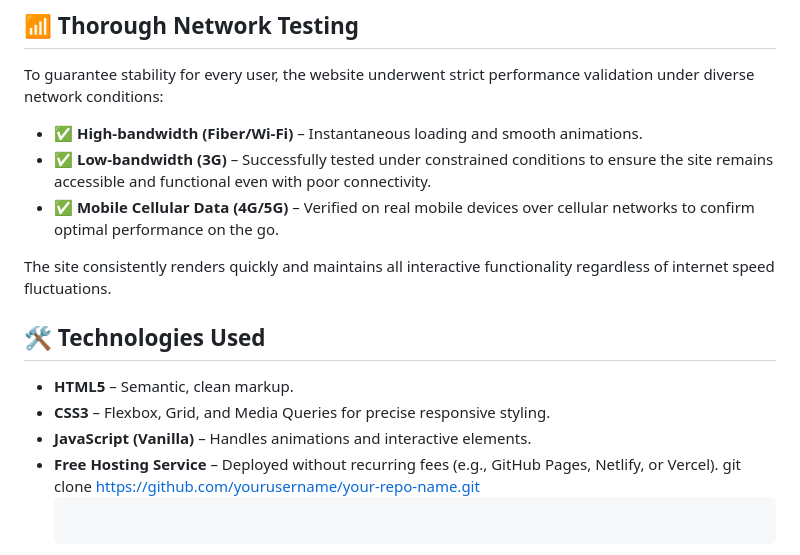
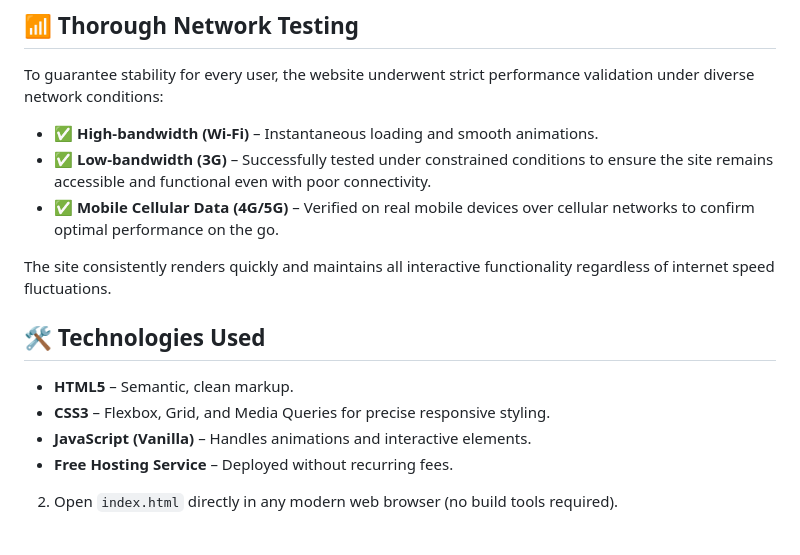
Before and after one commit to sohodolly/Test-Task-for-vacancy, a Markdown page: README.md, the part around one of its changes. GitHub-like rendering.

````diff
--- a/README.md
+++ b/README.md
@@ -37,7 +37,7 @@ The result is a pixel-perfect clone that feels native to Ukrainian speakers with
 
 To guarantee stability for every user, the website underwent strict performance validation under diverse network conditions:
 
-- **✅ High-bandwidth (Fiber/Wi-Fi)** – Instantaneous loading and smooth animations.
+- **✅ High-bandwidth (Wi-Fi)** – Instantaneous loading and smooth animations.
 - **✅ Low-bandwidth (3G)** – Successfully tested under constrained conditions to ensure the site remains accessible and functional even with poor connectivity.
 - **✅ Mobile Cellular Data (4G/5G)** – Verified on real mobile devices over cellular networks to confirm optimal performance on the go.
 
@@ -48,7 +48,6 @@ The site consistently renders quickly and maintains all interactive functionalit
 - **HTML5** – Semantic, clean markup.
 - **CSS3** – Flexbox, Grid, and Media Queries for precise responsive styling.
 - **JavaScript (Vanilla)** – Handles animations and interactive elements.
-- **Free Hosting Service** – Deployed without recurring fees (e.g., GitHub Pages, Netlify, or Vercel).
-   git clone https://github.com/yourusername/your-repo-name.git
-   ```
+- **Free Hosting Service** – Deployed without recurring fees.
+
 2. Open `index.html` directly in any modern web browser (no build tools required).
````
Also changed, not shown: other parts of README.md (+1 -1 lines).
